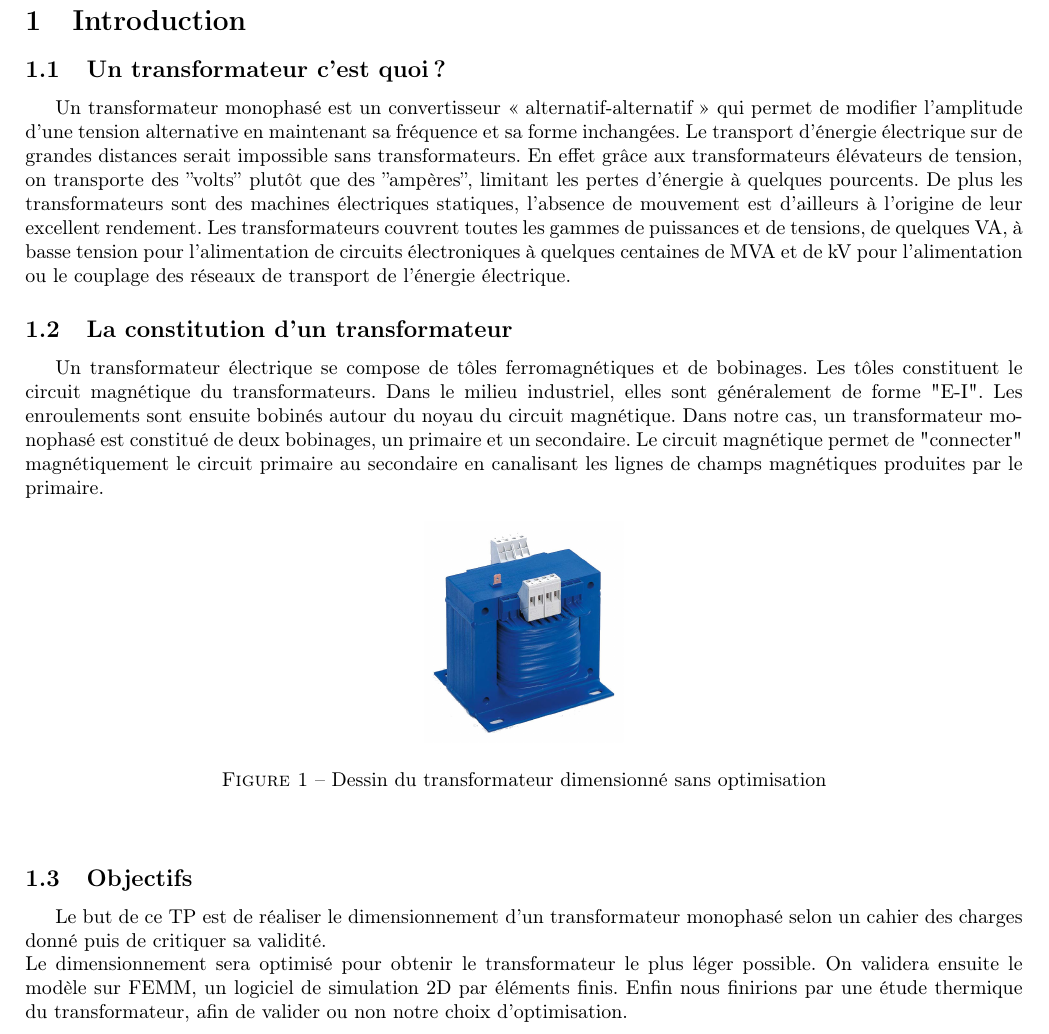
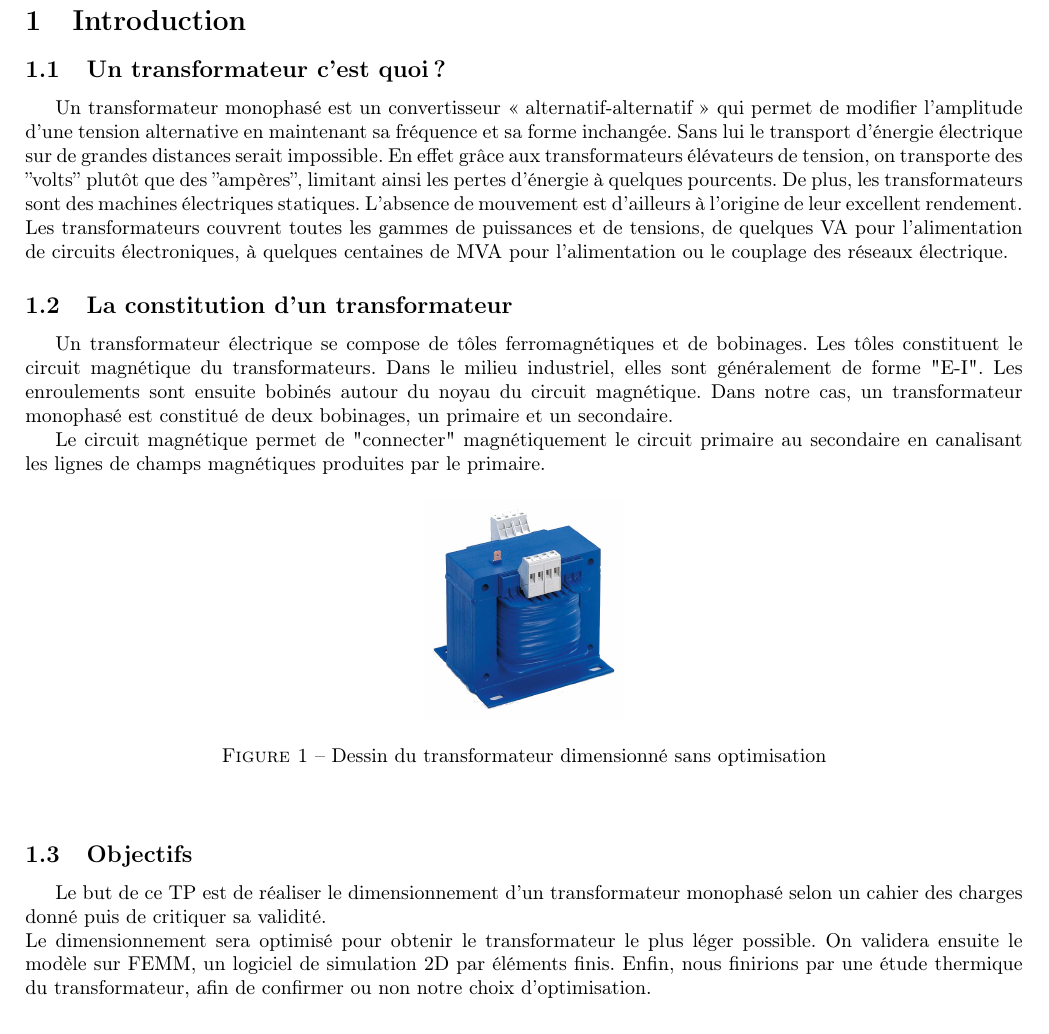
Before and after one commit to ValentinVERGEZ/IMA5_TP, a LaTeX document (CEC/CR_CEC.tex, which reads CEC/includes/intro.tex): part of page 2 of 12, cut so that both start at the same text. Compiled offline with pdfLaTeX.

Commit message:
Avant dernière version de l'introduction

```diff
--- a/CEC/includes/intro.tex
+++ b/CEC/includes/intro.tex
@@ -3,20 +3,17 @@
 
 \subsection{Un transformateur c'est quoi ? }
 
-	Un transformateur monophasé est un convertisseur « alternatif-alternatif » qui permet de modifier l'amplitude d'une tension alternative en maintenant sa fréquence et sa forme inchangées. Le transport d'énergie électrique sur de grandes distances serait impossible sans transformateurs. En effet grâce aux transformateurs élévateurs de tension, on transporte des ''volts'' plutôt que des ''ampères'', limitant les pertes d'énergie à quelques pourcents. De plus les transformateurs sont des machines électriques statiques, l'absence de mouvement est d'ailleurs à l'origine de leur excellent rendement. Les transformateurs couvrent toutes les gammes de puissances et de tensions, de quelques VA, à basse tension pour l'alimentation de circuits électroniques à quelques centaines de MVA et de kV pour l'alimentation ou le couplage des réseaux de transport de l'énergie électrique.
-
-	%%% Revoir la dernière phrase XXX (J'ai un peu revu (VVE))
+	Un transformateur monophasé est un convertisseur « alternatif-alternatif » qui permet de modifier l'amplitude d'une tension alternative en maintenant sa fréquence et sa forme inchangée. Sans lui le transport d'énergie électrique sur de grandes distances serait impossible. En effet grâce aux transformateurs élévateurs de tension, on transporte des ''volts'' plutôt que des ''ampères'', limitant ainsi les pertes d'énergie à quelques pourcents. De plus, les transformateurs sont des machines électriques statiques. L'absence de mouvement est d'ailleurs à l'origine de leur excellent rendement. Les transformateurs couvrent toutes les gammes de puissances et de tensions, de quelques VA pour l'alimentation de circuits électroniques, à quelques centaines de MVA pour l'alimentation ou le couplage des réseaux électrique.
 
 \subsection{La constitution d'un transformateur}
 
-	Un transformateur électrique se compose de tôles ferromagnétiques et de bobinages. Les tôles constituent le circuit magnétique du transformateurs. Dans le milieu industriel, elles sont généralement de forme "E-I". %% Voir d'autres formes possibles
-	%%% Revoir la phrase : manque d'informations sur les types de tôles
- Les enroulements sont ensuite bobinés autour du noyau du circuit magnétique. Dans notre cas, un transformateur monophasé est constitué de deux bobinages, un primaire et un secondaire.
+	Un transformateur électrique se compose de tôles ferromagnétiques et de bobinages. Les tôles constituent le circuit magnétique du transformateurs. Dans le milieu industriel, elles sont généralement de forme "E-I".
+	Les enroulements sont ensuite bobinés autour du noyau du circuit magnétique. Dans notre cas, un transformateur monophasé est constitué de deux bobinages, un primaire et un secondaire.
+
  	%%% Voir figure XXX
-Le circuit magnétique permet de "connecter"  magnétiquement le circuit primaire au secondaire en canalisant les lignes de champs magnétiques produites par le primaire.
 
-	%%% La photo n'est pas la bonne. Cependant j'ai un problème de placement de l'image, je la voudrais juste en dessous du paragraphe...
-	%%% Image placée (VVE)
+	Le circuit magnétique permet de "connecter"  magnétiquement le circuit primaire au secondaire en canalisant les lignes de champs magnétiques produites par le primaire.
+
 \begin{figure}[ht]
 	\begin{center}
 	\includegraphics[width=0.2\textwidth]{images/TP_intro_transfo}
@@ -28,10 +25,4 @@ Le circuit magnétique permet de "connecter"  magnétiquement le circuit primair
 
 \subsection{Objectifs}
 Le but de ce TP est de réaliser le dimensionnement d'un transformateur monophasé selon un cahier des charges donné puis de critiquer sa validité.\\
-Le dimensionnement sera optimisé pour obtenir le transformateur le plus léger possible. On validera ensuite le modèle sur FEMM, un logiciel de simulation 2D par éléments finis. Enfin nous finirions par une étude thermique du transformateur, afin de valider ou non notre choix d'optimisation.\\
-	%%% Revoir la dernière phrase XXX
-	%%% Revue (VVE)
-
-
-%%% Sinon intro sur une page je pense que l'on est bon ??
-%%% Oui pour moi c'est pas mal (une fois les commentaires résolus). Idéalement il ne faudrait pas dépasser la page (VVE)
+Le dimensionnement sera optimisé pour obtenir le transformateur le plus léger possible. On validera ensuite le modèle sur FEMM, un logiciel de simulation 2D par éléments finis. Enfin, nous finirions par une étude thermique du transformateur, afin de confirmer ou non notre choix d'optimisation.\\
```
